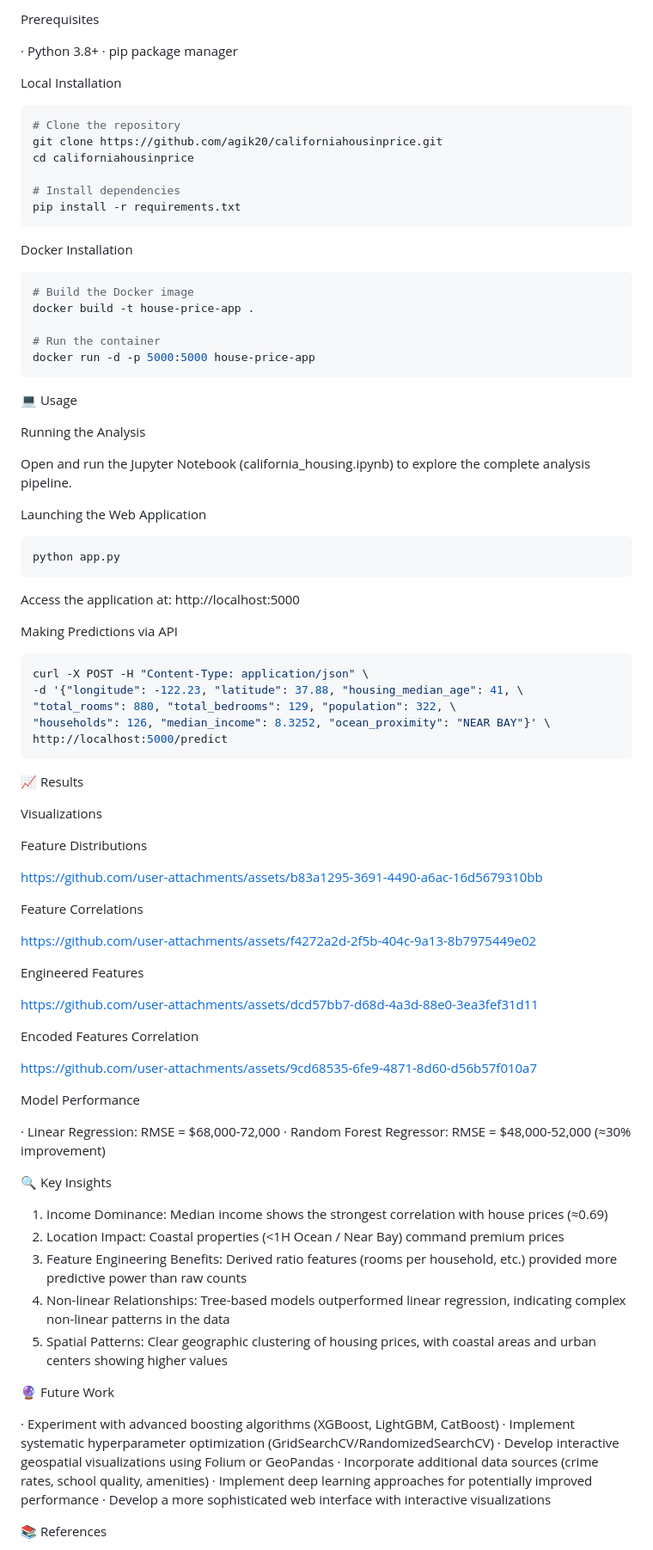
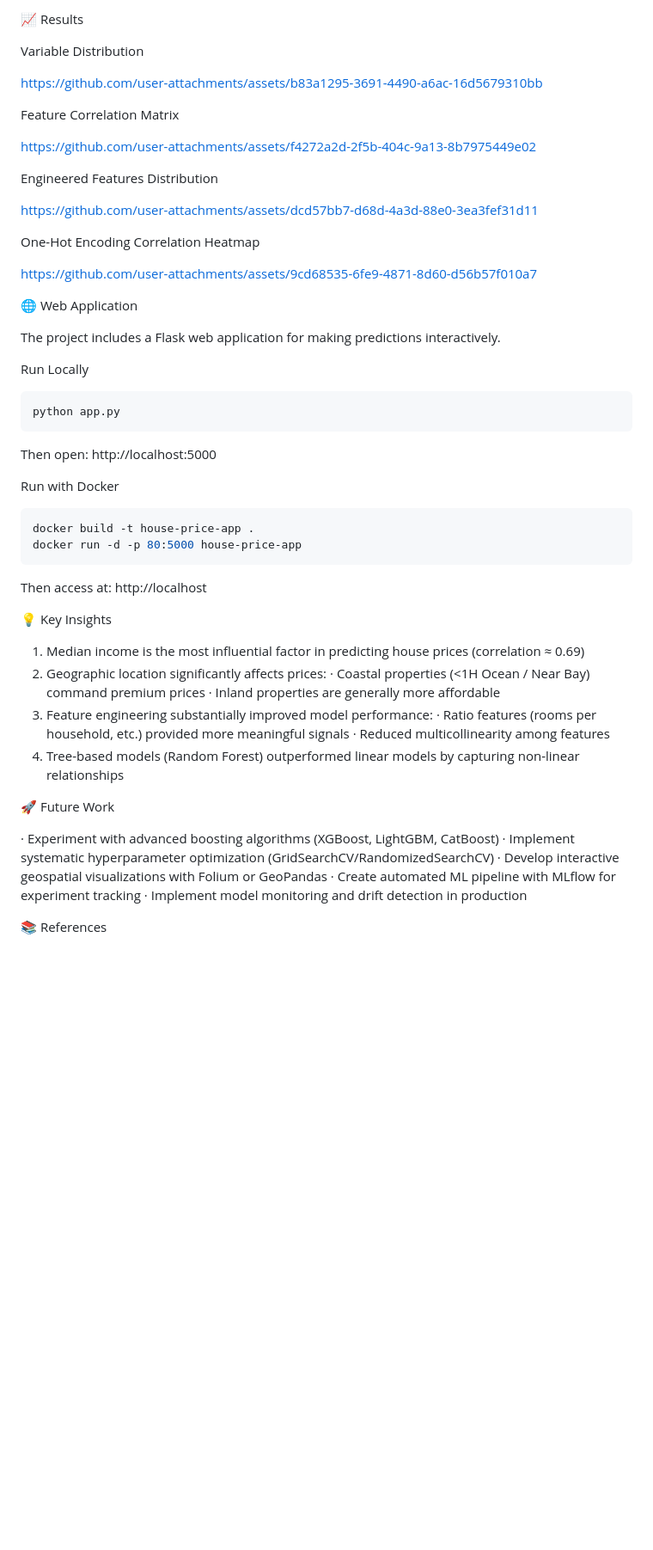
Before and after one commit to agik20/californiahousingprices, a Markdown page: README.md, the part around one of its changes. Shown at 86% size. Rendered like a GitHub page; blank space fills up the shorter version.

````diff
--- a/README.md
+++ b/README.md
@@ -83,95 +123,61 @@ Created more informative derived features:
 
-Prerequisites
+📈 Results
 
-· Python 3.8+
-· pip package manager
+Variable Distribution
 
-Local Installation
+https://github.com/user-attachments/assets/b83a1295-3691-4490-a6ac-16d5679310bb
 
-```bash
-# Clone the repository
-git clone https://github.com/agik20/californiahousinprice.git
-cd californiahousinprice
+Feature Correlation Matrix
 
-# Install dependencies
-pip install -r requirements.txt
-```
+https://github.com/user-attachments/assets/f4272a2d-2f5b-404c-9a13-8b7975449e02
 
-Docker Installation
+Engineered Features Distribution
 
-```bash
-# Build the Docker image
-docker build -t house-price-app .
+https://github.com/user-attachments/assets/dcd57bb7-d68d-4a3d-88e0-3ea3fef31d11
 
-# Run the container
-docker run -d -p 5000:5000 house-price-app
-```
+One-Hot Encoding Correlation Heatmap
 
-💻 Usage
+https://github.com/user-attachments/assets/9cd68535-6fe9-4871-8d60-d56b57f010a7
 
-Running the Analysis
+🌐 Web Application
 
-Open and run the Jupyter Notebook (california_housing.ipynb) to explore the complete analysis pipeline.
+The project includes a Flask web application for making predictions interactively.
 
-Launching the Web Application
+Run Locally
 
 ```bash
 python app.py
 ```
 
-Access the application at: http://localhost:5000
+Then open: http://localhost:5000
 
-Making Predictions via API
+Run with Docker
 
 ```bash
-curl -X POST -H "Content-Type: application/json" \
--d '{"longitude": -122.23, "latitude": 37.88, "housing_median_age": 41, \
-"total_rooms": 880, "total_bedrooms": 129, "population": 322, \
-"households": 126, "median_income": 8.3252, "ocean_proximity": "NEAR BAY"}' \
-http://localhost:5000/predict
+docker build -t house-price-app .
+docker run -d -p 80:5000 house-price-app
 ```
 
-📈 Results
+Then access at: http://localhost
 
-Visualizations
+💡 Key Insights
 
-Feature Distributions
+1. Median income is the most influential factor in predicting house prices (correlation ≈ 0.69)
+2. Geographic location significantly affects prices:
+   · Coastal properties (<1H Ocean / Near Bay) command premium prices
+   · Inland properties are generally more affordable
+3. Feature engineering substantially improved model performance:
+   · Ratio features (rooms per household, etc.) provided more meaningful signals
+   · Reduced multicollinearity among features
+4. Tree-based models (Random Forest) outperformed linear models by capturing non-linear relationships
 
-https://github.com/user-attachments/assets/b83a1295-3691-4490-a6ac-16d5679310bb
-
-Feature Correlations
-
-https://github.com/user-attachments/assets/f4272a2d-2f5b-404c-9a13-8b7975449e02
-
-Engineered Features
-
-https://github.com/user-attachments/assets/dcd57bb7-d68d-4a3d-88e0-3ea3fef31d11
-
-Encoded Features Correlation
-
-https://github.com/user-attachments/assets/9cd68535-6fe9-4871-8d60-d56b57f010a7
-
-Model Performance
-
-· Linear Regression: RMSE = $68,000-72,000
-· Random Forest Regressor: RMSE = $48,000-52,000 (≈30% improvement)
-
-🔍 Key Insights
-
-1. Income Dominance: Median income shows the strongest correlation with house prices (≈0.69)
-2. Location Impact: Coastal properties (<1H Ocean / Near Bay) command premium prices
-3. Feature Engineering Benefits: Derived ratio features (rooms per household, etc.) provided more predictive power than raw counts
-4. Non-linear Relationships: Tree-based models outperformed linear regression, indicating complex non-linear patterns in the data
-5. Spatial Patterns: Clear geographic clustering of housing prices, with coastal areas and urban centers showing higher values
-
-🔮 Future Work
+🚀 Future Work
 
 · Experiment with advanced boosting algorithms (XGBoost, LightGBM, CatBoost)
 · Implement systematic hyperparameter optimization (GridSearchCV/RandomizedSearchCV)
-· Develop interactive geospatial visualizations using Folium or GeoPandas
-· Incorporate additional data sources (crime rates, school quality, amenities)
-· Implement deep learning approaches for potentially improved performance
-· Develop a more sophisticated web interface with interactive visualizations
+· Develop interactive geospatial visualizations with Folium or GeoPandas
+· Create automated ML pipeline with MLflow for experiment tracking
+· Implement model monitoring and drift detection in production
 
 📚 References
 
````
Also changed, not shown: other parts of README.md (+75 -33 lines).
